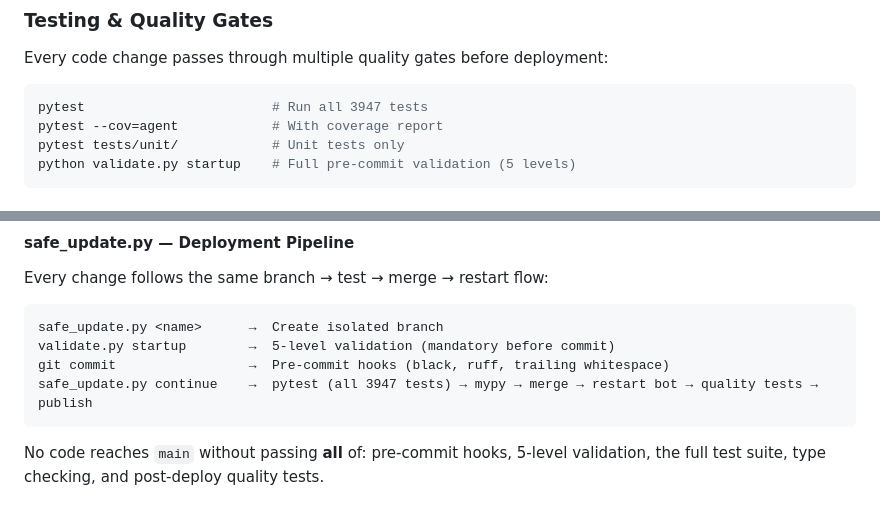
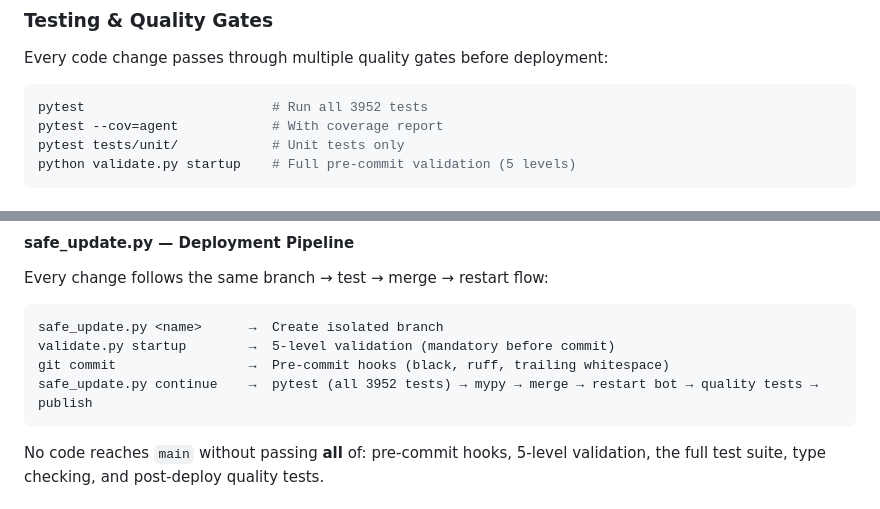
Before and after one commit to jeremycharlesgillespie/technomancer-public, a Markdown page: README.md, 2 parts joined by grey strips. Rendered like a GitHub page.

````diff
--- a/README.md
+++ b/README.md
@@ -206,7 +206,7 @@ python safe_update.py continue          # test, merge, restart, publish
 Every code change passes through multiple quality gates before deployment:
 
 ```bash
-pytest                        # Run all 3947 tests
+pytest                        # Run all 3952 tests
 pytest --cov=agent            # With coverage report
 pytest tests/unit/            # Unit tests only
 python validate.py startup    # Full pre-commit validation (5 levels)
@@ -232,7 +232,7 @@ Every change follows the same branch → test → merge → restart flow:
 safe_update.py <name>      →  Create isolated branch
 validate.py startup        →  5-level validation (mandatory before commit)
 git commit                 →  Pre-commit hooks (black, ruff, trailing whitespace)
-safe_update.py continue    →  pytest (all 3947 tests) → mypy → merge → restart bot → quality tests → publish
+safe_update.py continue    →  pytest (all 3952 tests) → mypy → merge → restart bot → quality tests → publish
 ```
 
 No code reaches `main` without passing **all** of: pre-commit hooks, 5-level validation, the full test suite, type checking, and post-deploy quality tests.
````
Also changed, not shown: other parts of README.md (+5 -5 lines), local-agent/README.md (+7 -7 lines).
